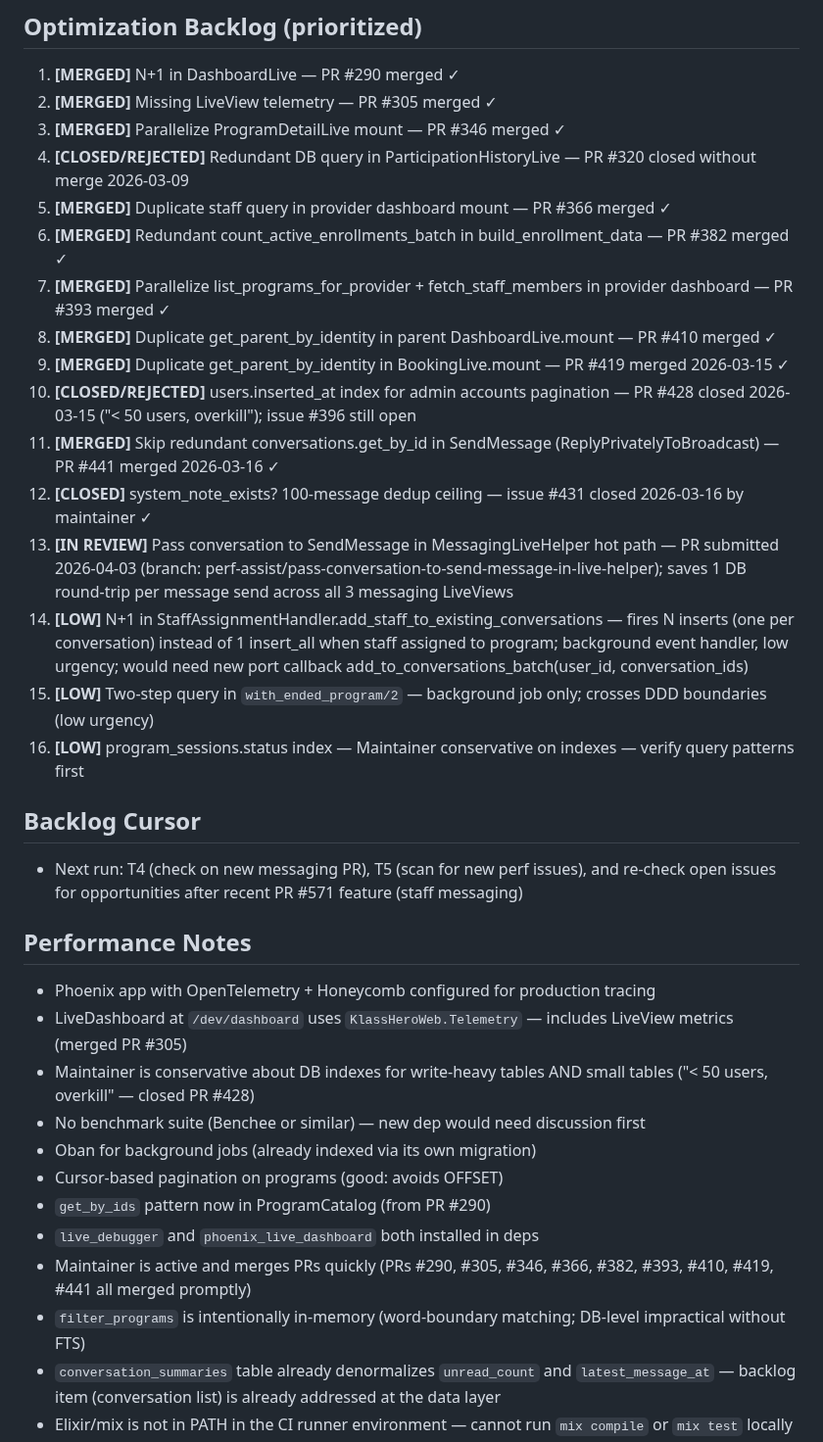
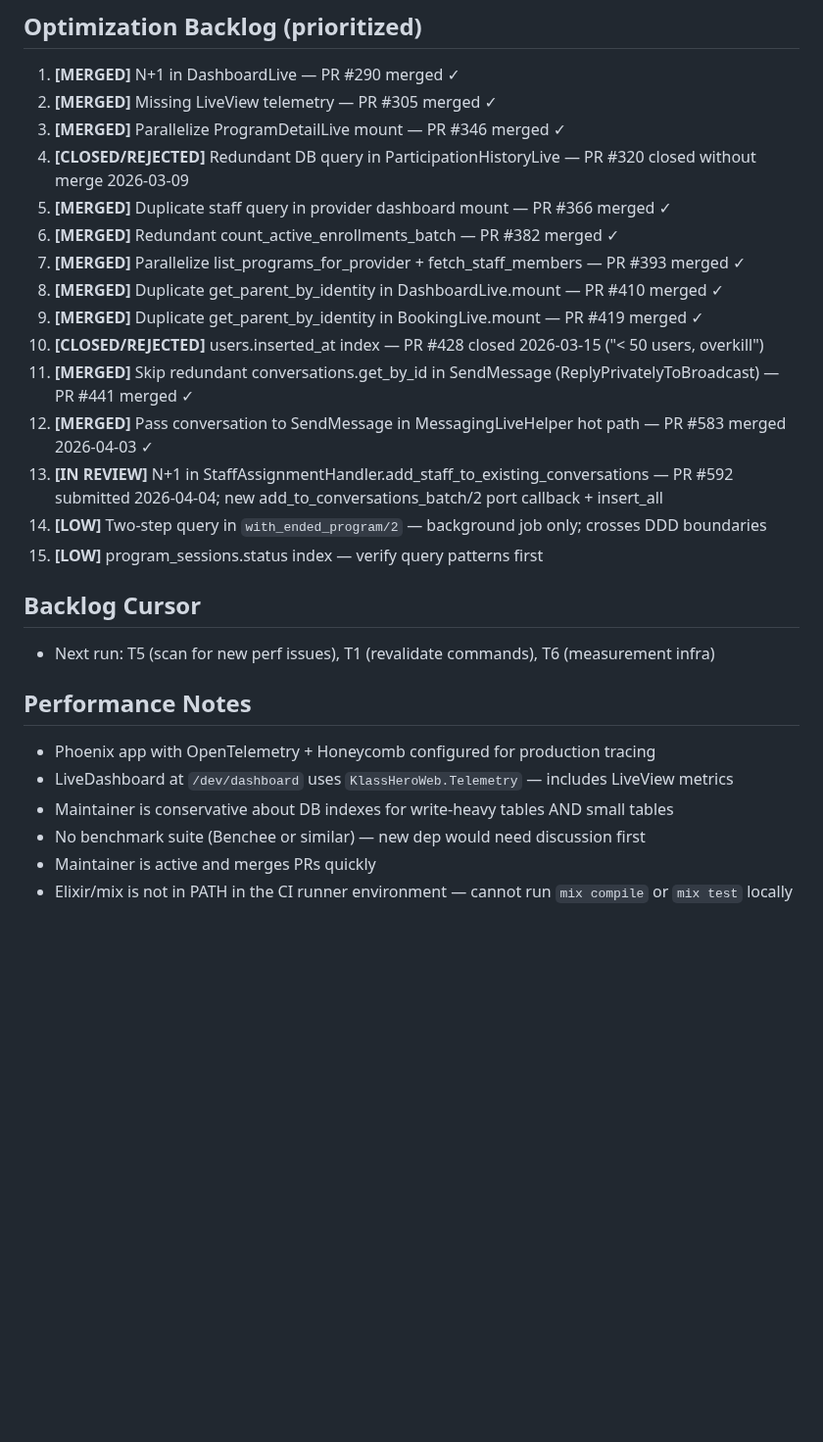
Before and after one commit to MaxPayne89/prime-youth, a Markdown page: state.md, the part around one of its changes. Shown at 98% size. GitHub-like rendering; blank space fills up the shorter version.

Commit message:
Update repo memory from workflow run 23970949342

```diff
--- a/state.md
+++ b/state.md
@@ -36,31 +34,24 @@
 3. **[MERGED]** Parallelize ProgramDetailLive mount — PR #346 merged ✓
 4. **[CLOSED/REJECTED]** Redundant DB query in ParticipationHistoryLive — PR #320 closed without merge 2026-03-09
 5. **[MERGED]** Duplicate staff query in provider dashboard mount — PR #366 merged ✓
-6. **[MERGED]** Redundant count_active_enrollments_batch in build_enrollment_data — PR #382 merged ✓
-7. **[MERGED]** Parallelize list_programs_for_provider + fetch_staff_members in provider dashboard — PR #393 merged ✓
-8. **[MERGED]** Duplicate get_parent_by_identity in parent DashboardLive.mount — PR #410 merged ✓
-9. **[MERGED]** Duplicate get_parent_by_identity in BookingLive.mount — PR #419 merged 2026-03-15 ✓
-10. **[CLOSED/REJECTED]** users.inserted_at index for admin accounts pagination — PR #428 closed 2026-03-15 ("< 50 users, overkill"); issue #396 still open
-11. **[MERGED]** Skip redundant conversations.get_by_id in SendMessage (ReplyPrivatelyToBroadcast) — PR #441 merged 2026-03-16 ✓
-12. **[CLOSED]** system_note_exists? 100-message dedup ceiling — issue #431 closed 2026-03-16 by maintainer ✓
-13. **[IN REVIEW]** Pass conversation to SendMessage in MessagingLiveHelper hot path — PR submitted 2026-04-03 (branch: perf-assist/pass-conversation-to-send-message-in-live-helper); saves 1 DB round-trip per message send across all 3 messaging LiveViews
-14. **[LOW]** N+1 in StaffAssignmentHandler.add_staff_to_existing_conversations — fires N inserts (one per conversation) instead of 1 insert_all when staff assigned to program; background event handler, low urgency; would need new port callback add_to_conversations_batch(user_id, conversation_ids)
-15. **[LOW]** Two-step query in `with_ended_program/2` — background job only; crosses DDD boundaries (low urgency)
-16. **[LOW]** program_sessions.status index — Maintainer conservative on indexes — verify query patterns first
+6. **[MERGED]** Redundant count_active_enrollments_batch — PR #382 merged ✓
+7. **[MERGED]** Parallelize list_programs_for_provider + fetch_staff_members — PR #393 merged ✓
+8. **[MERGED]** Duplicate get_parent_by_identity in DashboardLive.mount — PR #410 merged ✓
+9. **[MERGED]** Duplicate get_parent_by_identity in BookingLive.mount — PR #419 merged ✓
+10. **[CLOSED/REJECTED]** users.inserted_at index — PR #428 closed 2026-03-15 ("< 50 users, overkill")
+11. **[MERGED]** Skip redundant conversations.get_by_id in SendMessage (ReplyPrivatelyToBroadcast) — PR #441 merged ✓
+12. **[MERGED]** Pass conversation to SendMessage in MessagingLiveHelper hot path — PR #583 merged 2026-04-03 ✓
+13. **[IN REVIEW]** N+1 in StaffAssignmentHandler.add_staff_to_existing_conversations — PR #592 submitted 2026-04-04; new add_to_conversations_batch/2 port callback + insert_all
+14. **[LOW]** Two-step query in `with_ended_program/2` — background job only; crosses DDD boundaries
+15. **[LOW]** program_sessions.status index — verify query patterns first
 
 ## Backlog Cursor
-- Next run: T4 (check on new messaging PR), T5 (scan for new perf issues), and re-check open issues for opportunities after recent PR #571 feature (staff messaging)
+- Next run: T5 (scan for new perf issues), T1 (revalidate commands), T6 (measurement infra)
 
 ## Performance Notes
 - Phoenix app with OpenTelemetry + Honeycomb configured for production tracing
-- LiveDashboard at `/dev/dashboard` uses `KlassHeroWeb.Telemetry` — includes LiveView metrics (merged PR #305)
-- Maintainer is conservative about DB indexes for write-heavy tables AND small tables ("< 50 users, overkill" — closed PR #428)
+- LiveDashboard at `/dev/dashboard` uses `KlassHeroWeb.Telemetry` — includes LiveView metrics
+- Maintainer is conservative about DB indexes for write-heavy tables AND small tables
 - No benchmark suite (Benchee or similar) — new dep would need discussion first
-- Oban for background jobs (already indexed via its own migration)
-- Cursor-based pagination on programs (good: avoids OFFSET)
-- `get_by_ids` pattern now in ProgramCatalog (from PR #290)
-- `live_debugger` and `phoenix_live_dashboard` both installed in deps
-- Maintainer is active and merges PRs quickly (PRs #290, #305, #346, #366, #382, #393, #410, #419, #441 all merged promptly)
-- `filter_programs` is intentionally in-memory (word-boundary matching; DB-level impractical without FTS)
-- `conversation_summaries` table already denormalizes `unread_count` and `latest_message_at` — backlog item (conversation list) is already addressed at the data layer
+- Maintainer is active and merges PRs quickly
 - Elixir/mix is not in PATH in the CI runner environment — cannot run `mix compile` or `mix test` locally
```
Also changed, not shown: other parts of state.md (+19 -30 lines).
